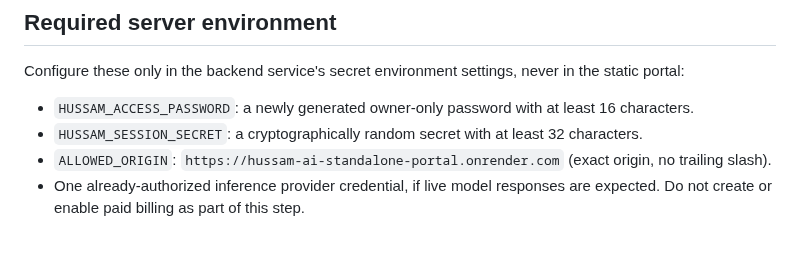
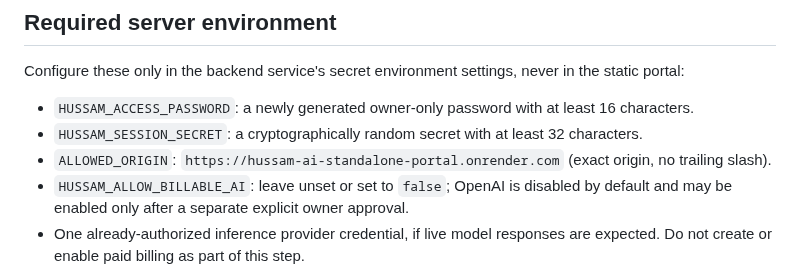
Before and after one commit to yemenplatform528-ai/hussam-nextgen, a Markdown page: docs/HUSSAM_AI_SECURE_ROLLOUT.md, the part around the change. Drawn GitHub-style; blank space fills up the shorter version.

Commit message:
docs: make billable AI opt-in explicit in secure rollout

```diff
--- a/docs/HUSSAM_AI_SECURE_ROLLOUT.md
+++ b/docs/HUSSAM_AI_SECURE_ROLLOUT.md
@@ -16,6 +16,7 @@ Configure these only in the backend service's secret environment settings, never
 - `HUSSAM_ACCESS_PASSWORD`: a newly generated owner-only password with at least 16 characters.
 - `HUSSAM_SESSION_SECRET`: a cryptographically random secret with at least 32 characters.
 - `ALLOWED_ORIGIN`: `https://hussam-ai-standalone-portal.onrender.com` (exact origin, no trailing slash).
+- `HUSSAM_ALLOW_BILLABLE_AI`: leave unset or set to `false`; OpenAI is disabled by default and may be enabled only after a separate explicit owner approval.
 - One already-authorized inference provider credential, if live model responses are expected. Do not create or enable paid billing as part of this step.
 
 Generate a session secret locally with a cryptographic generator such as `openssl rand -base64 48`. Generate/store the owner password with a password manager. Do not print either value in CI logs. Do not reuse a source-control, database, or provider credential as the session secret.
```
